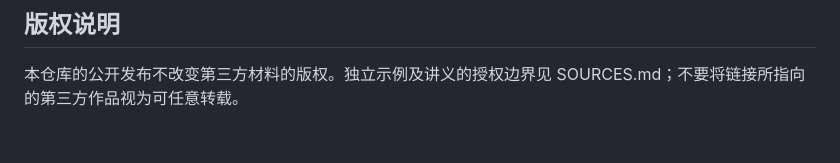
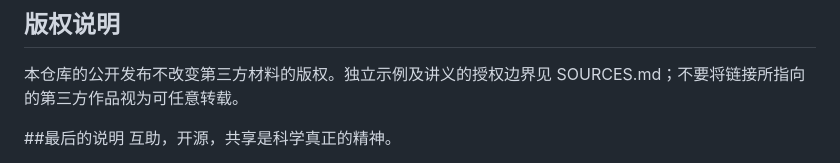
Before and after one commit to wwww-start/shenyangjianzhudx-huiyu, a Markdown page: README.md, the part around the change. Drawn GitHub-style; blank space fills up the shorter version.

Commit message:
更新 README.md

```diff
--- a/README.md
+++ b/README.md
@@ -89,4 +89,5 @@ RoboWalker 内的其他资料入口已列在[学习资源](docs/学习资源.md)
 ## 版权说明
 本仓库的公开发布不改变第三方材料的版权。独立示例及讲义的授权边界见 SOURCES.md；不要将链接所指向的第三方作品视为可任意转载。
 
+##最后的说明
 互助，开源，共享是科学真正的精神。
```
